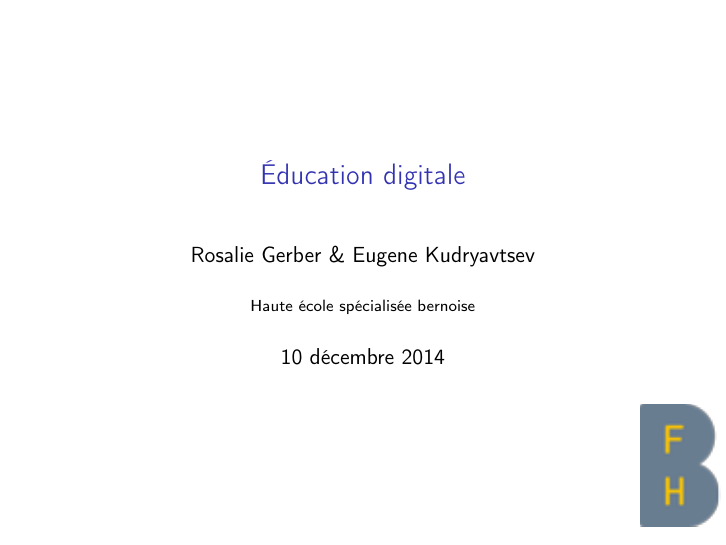
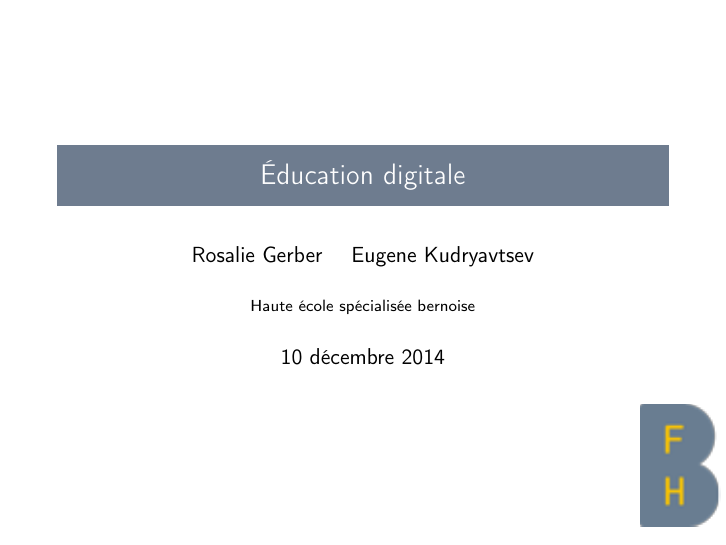
Before and after one commit to EugeneKud/latex-beamer-bfh, LaTeX slides (bfh-template.tex, which reads beamercolorthemeBFH.sty, beamerinnerthemeBFH.sty, beamerthemeBFH.sty): page 1 of 3. Compiled offline with pdfLaTeX.

Commit message:
Before work

```diff
--- a/beamercolorthemeBFH.sty
+++ b/beamercolorthemeBFH.sty
@@ -0,0 +1,9 @@
+\mode<presentation>
+
+\definecolor{BFHd}{RGB}{110,124,143}
+\definecolor{BFHl}{RGB}{235,194,75}
+
+\setbeamercolor{title}{fg=white,bg=BFHd}
+
+
+\mode<all>
--- a/beamerinnerthemeBFH.sty
+++ b/beamerinnerthemeBFH.sty
@@ -0,0 +1,3 @@
+\mode <presentation>
+
+\mode<all>
--- a/beamerthemeBFH.sty
+++ b/beamerthemeBFH.sty
@@ -9,6 +9,5 @@
 \usecolortheme{BFH}
 
 \setbeamertemplate{navigation symbols}{}
-\setbeamertemplate{blocks}[rounded][shadow=true]
 
 \mode<all>
--- a/bfh-template.tex
+++ b/bfh-template.tex
@@ -10,7 +10,7 @@
 
 % DOCUMENT INFORMATIONS: TITLE, AUTHOR, DATE, INSTITUTE
     \title{Éducation digitale}
-    \author[Rosalie G. \& Eugene K.]{Rosalie Gerber \& Eugene Kudryavtsev}
+    \author[Rosalie G. \and Eugene K.]{Rosalie Gerber \and Eugene Kudryavtsev}
     \date{10 décembre 2014}
     \institute[]{Haute école spécialisée bernoise}
 	\logo{\includegraphics{bfh-logo.png}}
```
Also changed, not shown: 1 other file.
